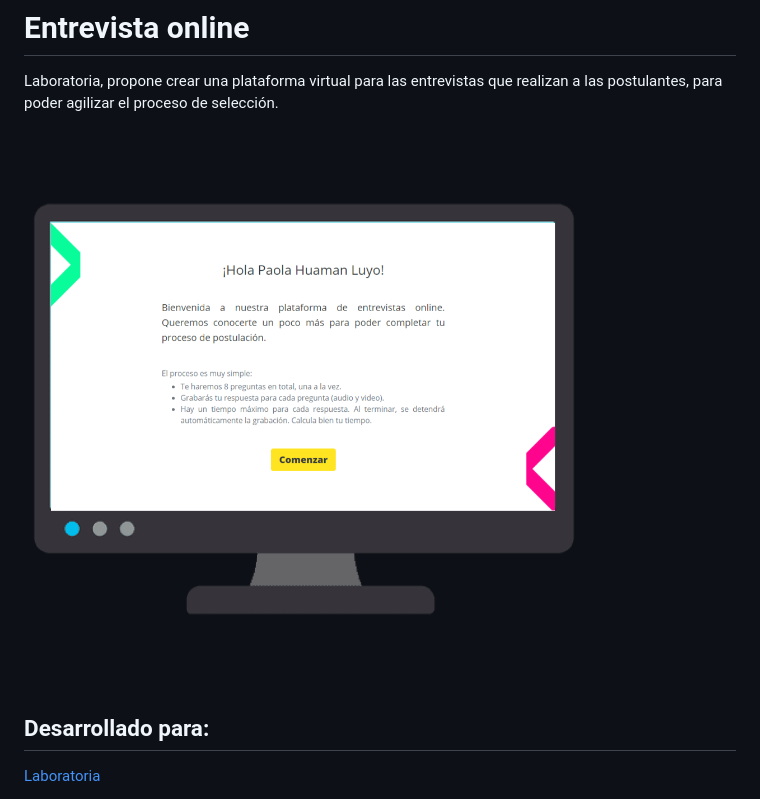
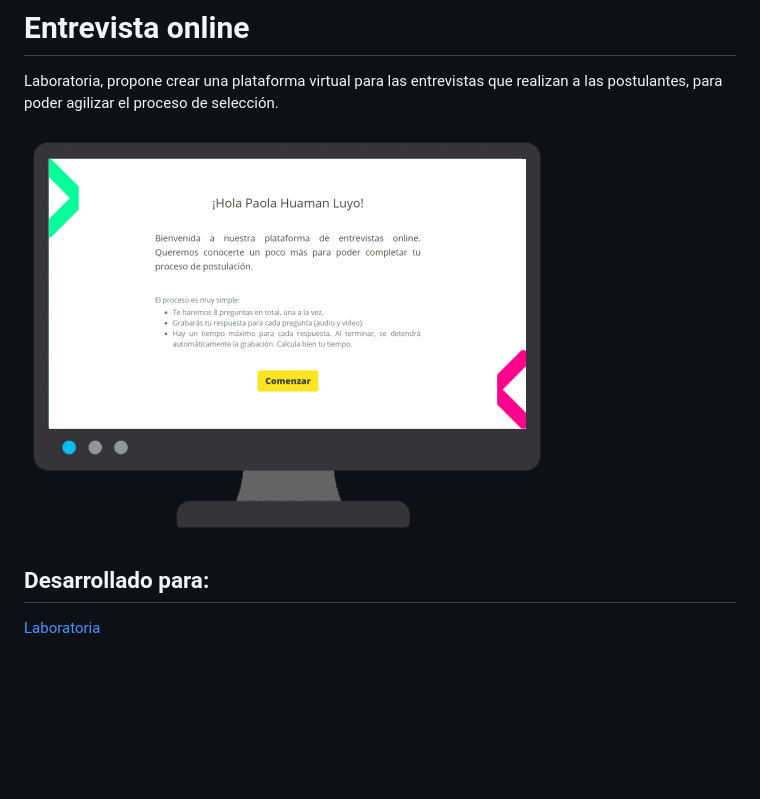
Before and after one commit to PaoSil/entrevista-online-v2, a Markdown page: README.md, the part around the change. Drawn GitHub-style; pictures changed too: assets/images/online.png (added), assets/images/plataforma-online.png (deleted); blank space fills up the shorter version.

Commit message:
adding image to assets/images

```diff
--- a/README.md
+++ b/README.md
@@ -2,7 +2,7 @@
 
 Laboratoria, propone crear una plataforma virtual para las entrevistas que realizan a las postulantes, para poder agilizar el proceso de selección.
 
-![plataforma](assets/images/plataforma-online.png)
+![plataforma](assets/images/online.png)
 
 ## Desarrollado para:
 
```
